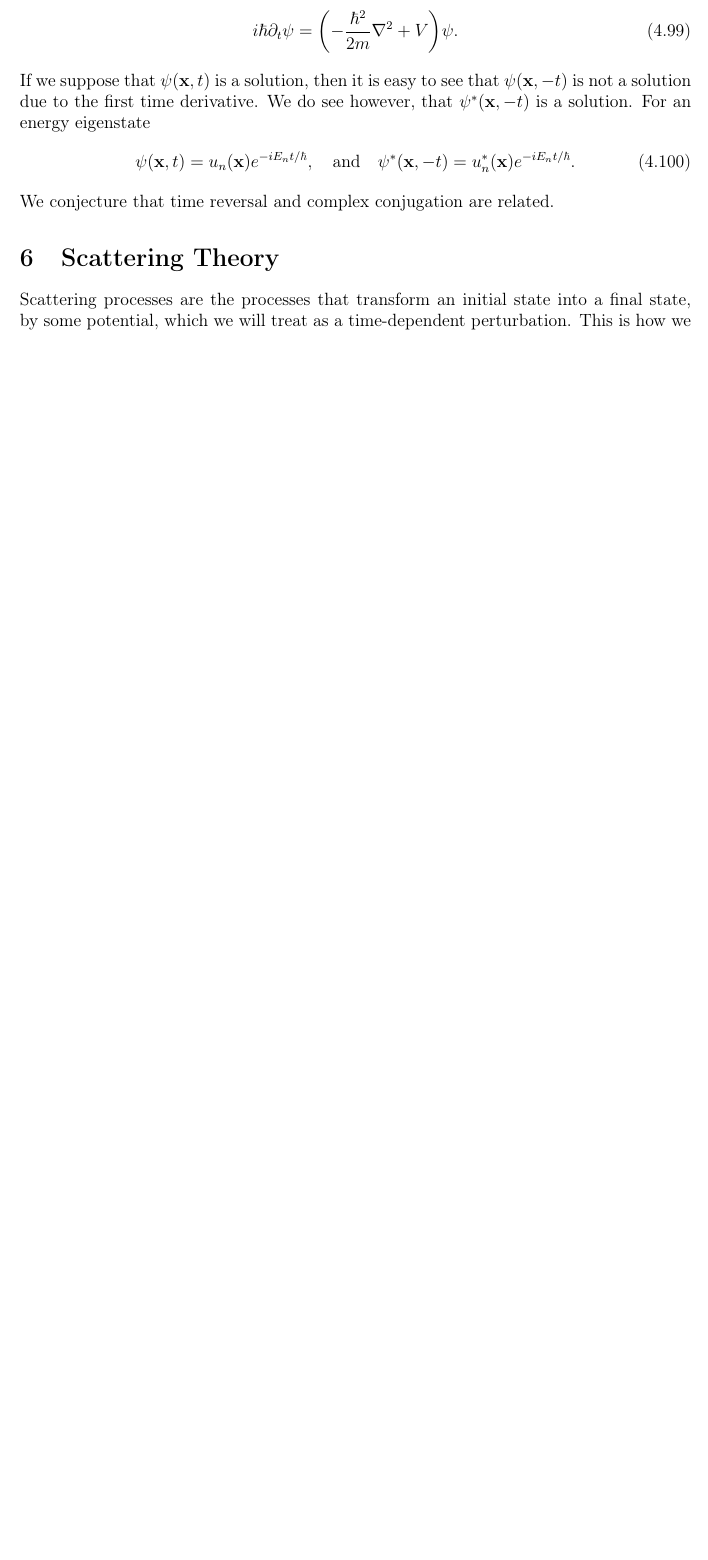
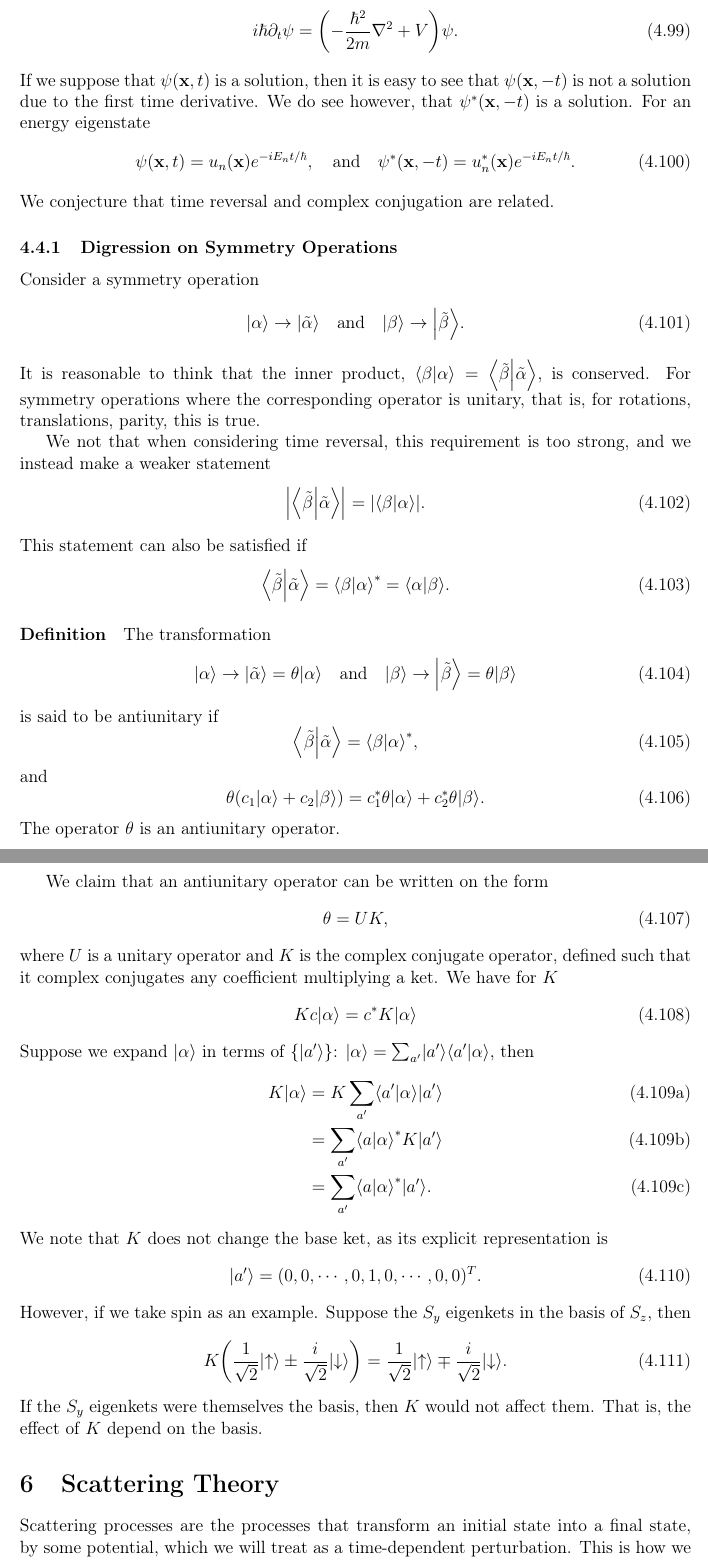
Before and after one commit to maxerikss/FYST89, a LaTeX document (Notes/main.tex, which reads Notes/format/preamble.tex, Notes/paper/Chapter4.tex): part of page 32 of 52 before the commit and two parts of pages 32 and 33 of 53 after it, the two joined at a grey line, cut so that both start at the same text, the shorter picture padded with empty space. Compiled offline with pdfLaTeX.

Commit message:
section 4.4.1

```diff
--- a/Notes/format/preamble.tex
+++ b/Notes/format/preamble.tex
@@ -141,7 +141,7 @@
 \newcommand{\kb}[2]{\ketbra | #1 >< #2 |}
 \newcommand{\trace}[1]{\text{Tr}\ab\{ #1 \} }
 \newcommand{\hv}[1]{\hat{\vec{#1}}}
-
+\newcommand{\mand}{\quad\text{and}\quad}
 
 \NewEnviron{alphaAlign}
 {
--- a/Notes/paper/Chapter4.tex
+++ b/Notes/paper/Chapter4.tex
@@ -539,3 +539,57 @@ If we suppose that $\psi(\vec{x}, t)$ is a solution, then it is easy to see that
     \psi(\vec{x}, t) = u_n(\vec{x}) e^{-iE_n t/\hbar}, \quad\text{and}\quad \psi^*(\vec{x}, -t) = u_n^*(\vec{x}) e^{-iE_n t/\hbar}.
 \end{equation}
 We conjecture that time reversal and complex conjugation are related.
+
+\subsubsection{Digression on Symmetry Operations}
+Consider a symmetry operation
+\begin{equation}
+    \k{\alpha} \to \k{\tilde{\alpha}} \mand \k{\beta}\to\k{\tilde{\beta}}.
+\end{equation}
+It is reasonable to think that the inner product, $\bk{\beta}{\alpha} = \bk{\tilde{\beta}}{\tilde{\alpha}}$, is conserved. For symmetry operations where the corresponding operator is unitary, that is, for rotations, translations, parity, this is true.
+
+We not that when considering time reversal, this requirement is too strong, and we instead make a weaker statement
+\begin{equation}
+    \abs{\bk{\tilde{\beta}}{\tilde{\alpha}}} = \abs{\bk{\beta}{\alpha}}.
+\end{equation}
+This statement can also be satisfied if
+\begin{equation}
+    \bk{\tilde{\beta}}{\tilde{\alpha}} = \bk{\beta}{\alpha}^* = \bk{\alpha}{\beta}.
+\end{equation}
+
+\paragraph{Definition} The transformation
+\begin{equation}
+    \k{\alpha} \to \k{\tilde{\alpha}} = \vartheta\k{\alpha} \mand \k{\beta} \to \k{\tilde{\beta}} = \vartheta\k{\beta}
+\end{equation}
+is said to be antiunitary if
+\begin{equation}
+    \bk{\tilde{\beta}}{\tilde{\alpha}} = \bk{\beta}{\alpha}^*,
+\end{equation}
+and
+\begin{equation}
+    \vartheta(c_1\k{\alpha} + c_2 \k{\beta}) = c_1^*\vartheta\k{\alpha} + c_2^* \vartheta\k{\beta}.
+\end{equation}
+The operator $\vartheta$ is an antiunitary operator.
+
+We claim that an antiunitary operator can be written on the form
+\begin{equation}
+    \vartheta = UK,
+\end{equation}
+where $U$ is a unitary operator and $K$ is the complex conjugate operator, defined such that it complex conjugates any coefficient multiplying a ket. We have for $K$
+\begin{equation}
+    K c \k{\alpha} = c^* K\k{\alpha}
+\end{equation}
+Suppose we expand $\k{\alpha}$ in terms of $\{\k{a'}\}$: $\k{\alpha} = \sum_{a'} \k{a'}\bk{a'}{\alpha}$, then
+\begin{alphaAlign}
+    K\k{\alpha} &= K\sum_{a'} \bk{a'}{\alpha} \k{a'}\\
+    &= \sum_{a'} \bk{a}{\alpha}^* K\k{a'}\\
+    &=\sum_{a'} \bk{a}{\alpha}^* \k{a'}.
+\end{alphaAlign}
+We note that $K$ does not change the base ket, as its explicit representation is
+\begin{equation}
+    \k{a'} = (0, 0, \cdots, 0, 1, 0, \cdots, 0, 0)^T.
+\end{equation}
+However, if we take spin as an example. Suppose the $S_y$ eigenkets in the basis of $S_z$, then
+\begin{equation}
+    K\ab(\frac{1}{\sqrt{2}} \k{\uparrow} \pm \frac{i}{\sqrt{2}} \k{\downarrow}) = \frac{1}{\sqrt{2}}\k{\uparrow } \mp \frac{i}{\sqrt{2}}\k{\downarrow}.
+\end{equation}
+If the $S_y$ eigenkets were themselves the basis, then $K$ would not affect them. That is, the effect of $K$ depend on the basis.
```
Also changed, not shown: Notes/Notes.pdf.
